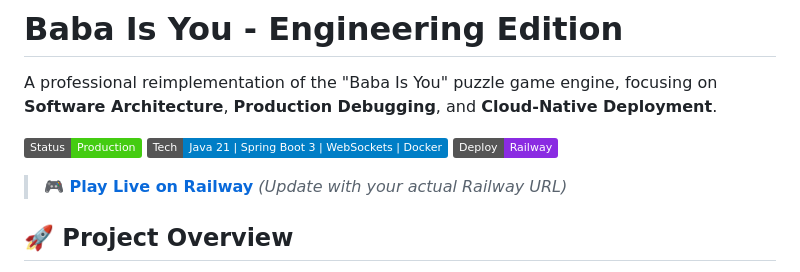
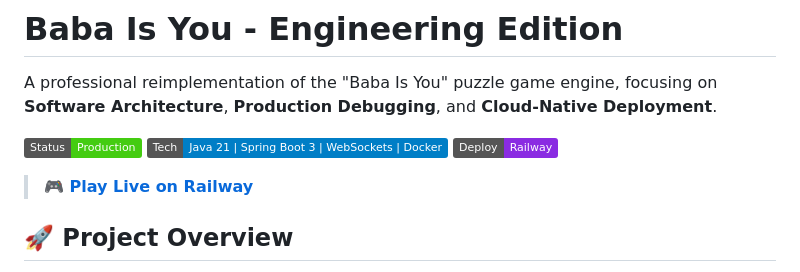
Before and after one commit to Whitemes/BabaIsYou, a Markdown page: README.md, the part around the change. Rendered like a GitHub page; badges without logos.

Commit message:
Fix formatting for live play link in README

```diff
--- a/README.md
+++ b/README.md
@@ -6,7 +6,7 @@ A professional reimplementation of the "Baba Is You" puzzle game engine, focusin
 ![Stack](https://img.shields.io/badge/Tech-Java%2021%20%7C%20Spring%20Boot%203%20%7C%20WebSockets%20%7C%20Docker-blue)
 ![Deployment](https://img.shields.io/badge/Deploy-Railway-blueviolet)
 
-> **🎮 [Play Live on Railway](https://babaisyou-production.up.railway.app)** *(Update with your actual Railway URL)*
+> **🎮 [Play Live on Railway](https://babaisyou-production.up.railway.app)**
 
 ## 🚀 Project Overview
 
```
